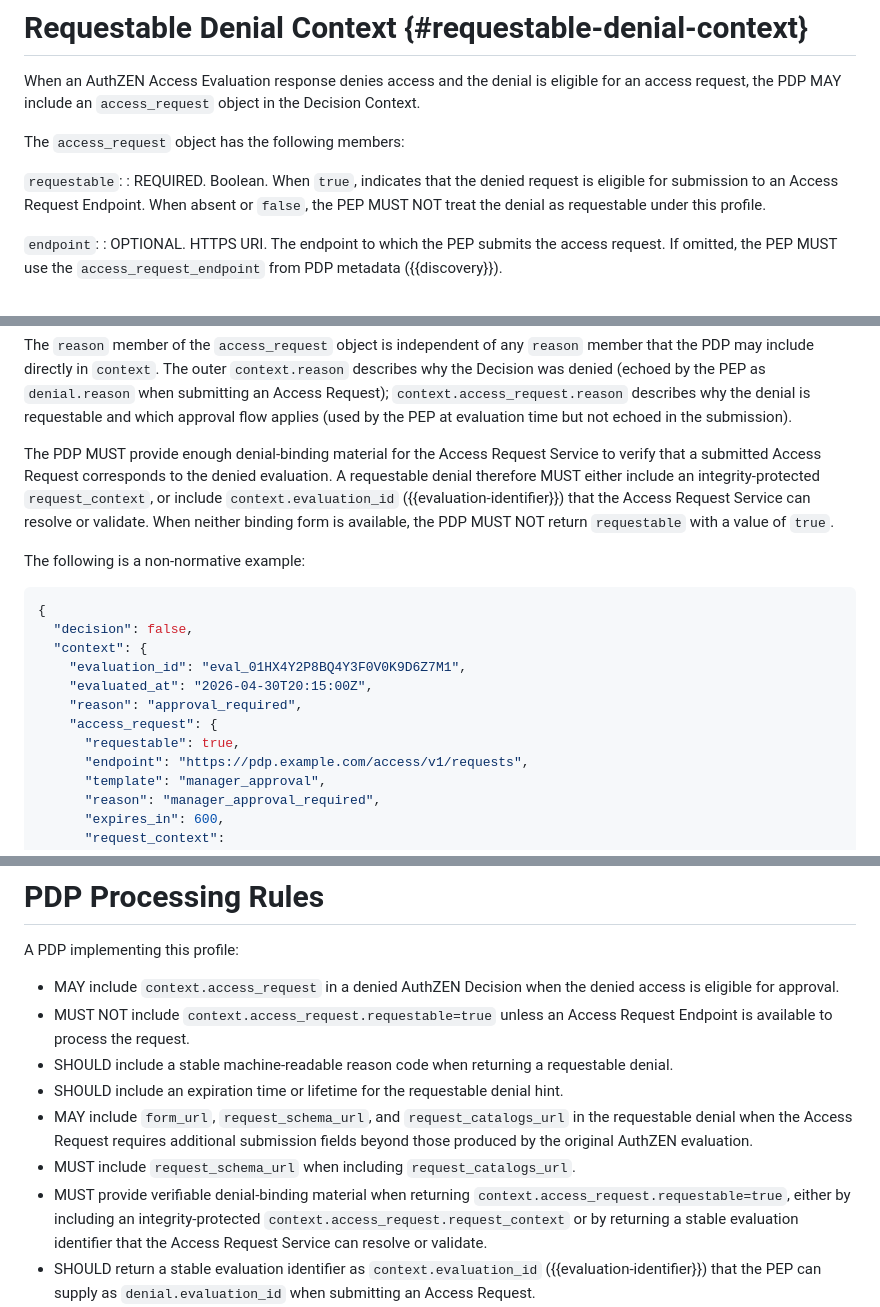
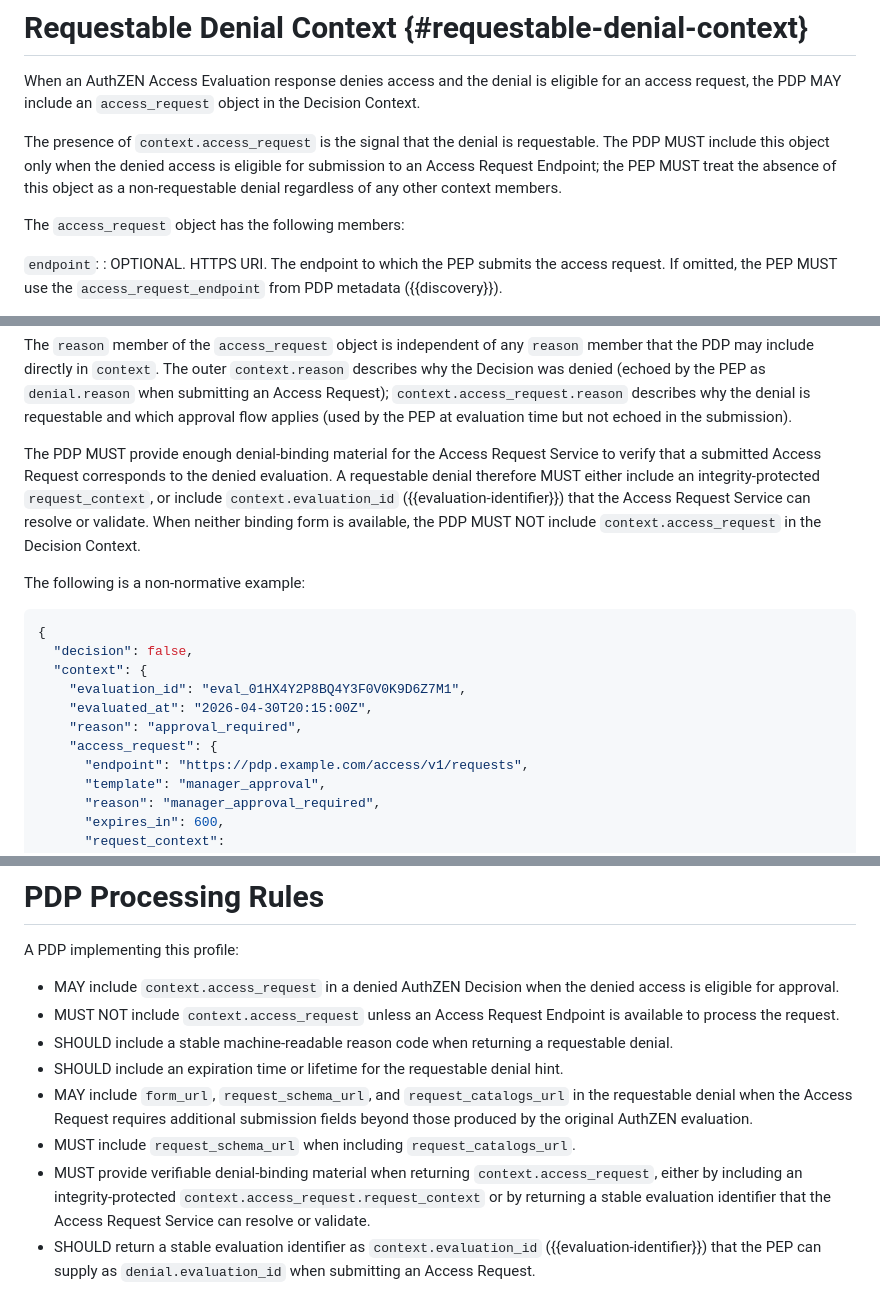
Before and after one commit to mcguinness/draft-mcguinness-authzen-access-request, a Markdown page: draft-mcguinness-authzen-access-request.md, 3 parts joined by grey strips. GitHub-like rendering.

```diff
--- a/draft-mcguinness-authzen-access-request.md
+++ b/draft-mcguinness-authzen-access-request.md
@@ -205,10 +205,9 @@ The `access_request_endpoint` MAY be hosted by the PDP itself, by a service trus
 
 When an AuthZEN Access Evaluation response denies access and the denial is eligible for an access request, the PDP MAY include an `access_request` object in the Decision Context.
 
+The presence of `context.access_request` is the signal that the denial is requestable.  The PDP MUST include this object only when the denied access is eligible for submission to an Access Request Endpoint; the PEP MUST treat the absence of this object as a non-requestable denial regardless of any other context members.
+
 The `access_request` object has the following members:
-
-`requestable`:
-: REQUIRED.  Boolean.  When `true`, indicates that the denied request is eligible for submission to an Access Request Endpoint.  When absent or `false`, the PEP MUST NOT treat the denial as requestable under this profile.
 
 `endpoint`:
 : OPTIONAL.  HTTPS URI.  The endpoint to which the PEP submits the access request.  If omitted, the PEP MUST use the `access_request_endpoint` from PDP metadata ({{discovery}}).
@@ -244,7 +243,7 @@ If both `expires_at` and `expires_in` are present, `expires_at` takes precedence
 
 The `reason` member of the `access_request` object is independent of any `reason` member that the PDP may include directly in `context`.  The outer `context.reason` describes why the Decision was denied (echoed by the PEP as `denial.reason` when submitting an Access Request); `context.access_request.reason` describes why the denial is requestable and which approval flow applies (used by the PEP at evaluation time but not echoed in the submission).
 
-The PDP MUST provide enough denial-binding material for the Access Request Service to verify that a submitted Access Request corresponds to the denied evaluation.  A requestable denial therefore MUST either include an integrity-protected `request_context`, or include `context.evaluation_id` ({{evaluation-identifier}}) that the Access Request Service can resolve or validate.  When neither binding form is available, the PDP MUST NOT return `requestable` with a value of `true`.
+The PDP MUST provide enough denial-binding material for the Access Request Service to verify that a submitted Access Request corresponds to the denied evaluation.  A requestable denial therefore MUST either include an integrity-protected `request_context`, or include `context.evaluation_id` ({{evaluation-identifier}}) that the Access Request Service can resolve or validate.  When neither binding form is available, the PDP MUST NOT include `context.access_request` in the Decision Context.
 
 The following is a non-normative example:
 
@@ -256,7 +255,6 @@ The following is a non-normative example:
     "evaluated_at": "2026-04-30T20:15:00Z",
     "reason": "approval_required",
     "access_request": {
-      "requestable": true,
       "endpoint": "https://pdp.example.com/access/v1/requests",
       "template": "manager_approval",
       "reason": "manager_approval_required",
@@ -1133,12 +1122,12 @@ A PEP implementing this profile:
 A PDP implementing this profile:
 
 * MAY include `context.access_request` in a denied AuthZEN Decision when the denied access is eligible for approval.
-* MUST NOT include `context.access_request.requestable=true` unless an Access Request Endpoint is available to process the request.
+* MUST NOT include `context.access_request` unless an Access Request Endpoint is available to process the request.
 * SHOULD include a stable machine-readable reason code when returning a requestable denial.
 * SHOULD include an expiration time or lifetime for the requestable denial hint.
 * MAY include `form_url`, `request_schema_url`, and `request_catalogs_url` in the requestable denial when the Access Request requires additional submission fields beyond those produced by the original AuthZEN evaluation.
 * MUST include `request_schema_url` when including `request_catalogs_url`.
-* MUST provide verifiable denial-binding material when returning `context.access_request.requestable=true`, either by including an integrity-protected `context.access_request.request_context` or by returning a stable evaluation identifier that the Access Request Service can resolve or validate.
+* MUST provide verifiable denial-binding material when returning `context.access_request`, either by including an integrity-protected `context.access_request.request_context` or by returning a stable evaluation identifier that the Access Request Service can resolve or validate.
 * SHOULD return a stable evaluation identifier as `context.evaluation_id` ({{evaluation-identifier}}) that the PEP can supply as `denial.evaluation_id` when submitting an Access Request.
 * When including `context.access_request.request_context`, MUST integrity-protect it using a mechanism the Access Request Service can verify and SHOULD issue it as a JWS in compact serialization.
 * MUST validate approval references presented during re-evaluation.
```
Also changed, not shown: other parts of draft-mcguinness-authzen-access-request.md (+11 -34 lines), proposals/aarm-profile.md (+1 -1 lines).
